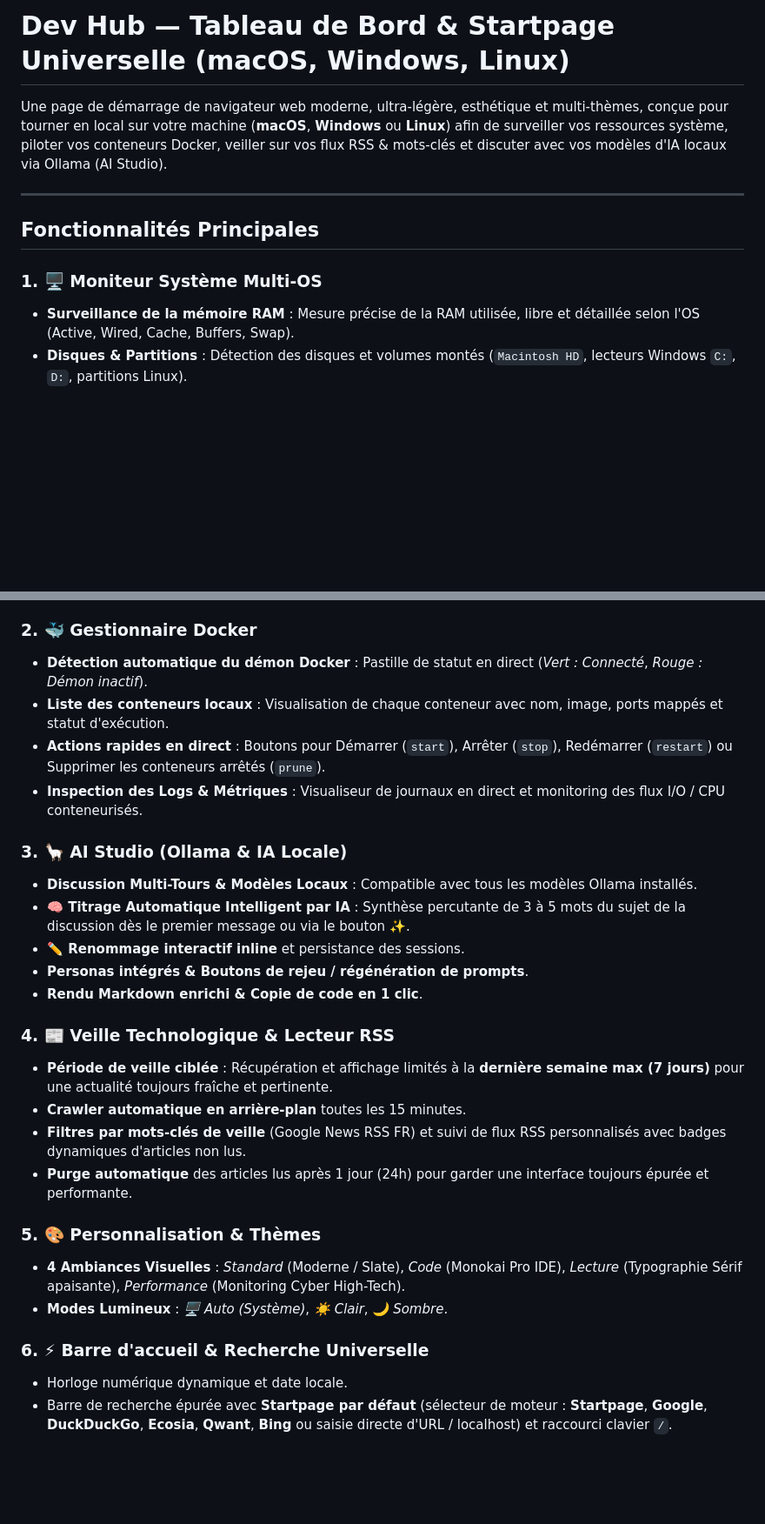
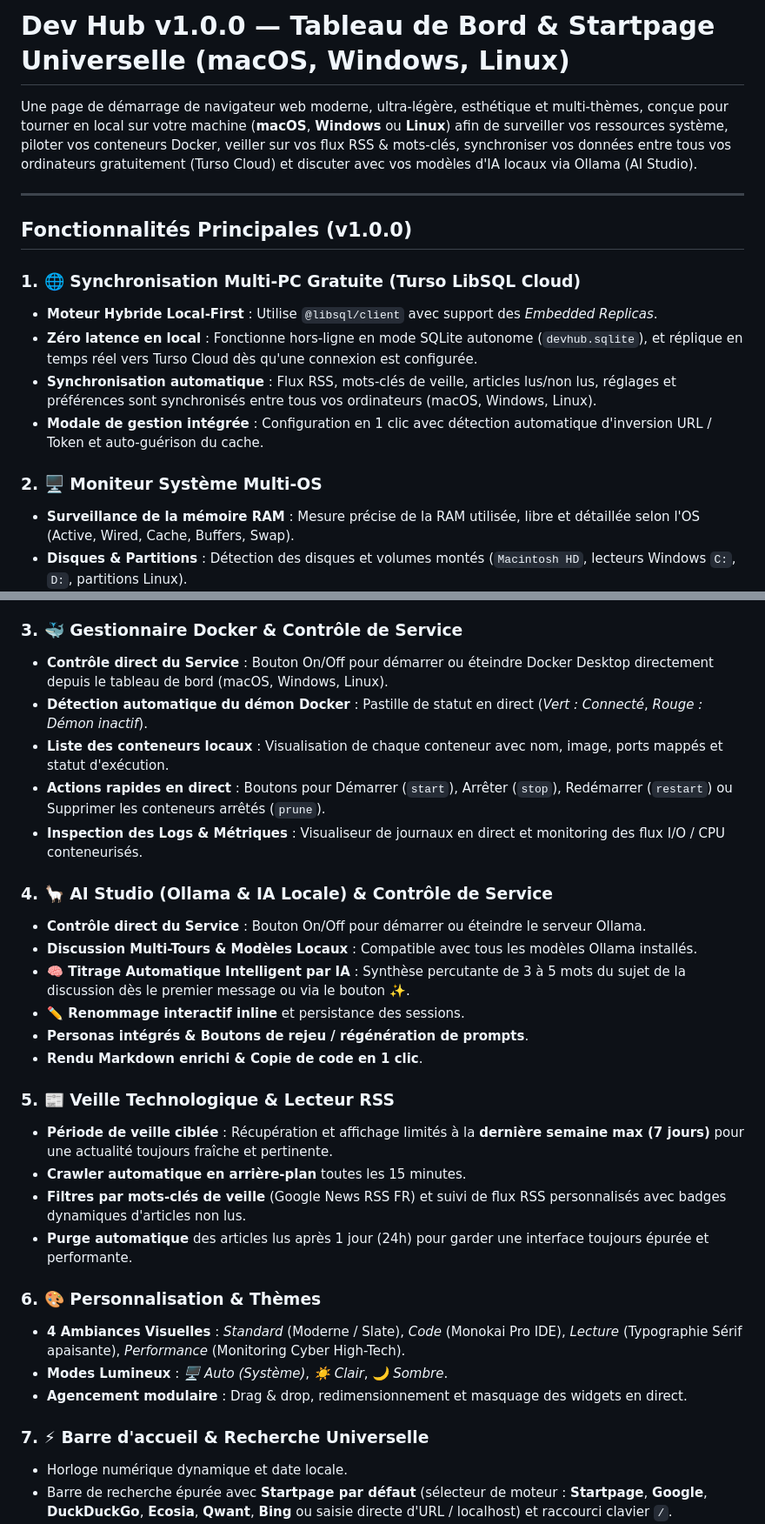
Before and after one commit to Illenhad/devhub-startpage-dashboard, a Markdown page: README.md, 2 parts joined by grey strips. Shown at 87% size. Drawn GitHub-style; blank space fills up the shorter version.

Commit message:
release(v1.0.0): official 1.0.0 release of DevHub startpage dashboard
- Multi-OS local developer dashboard and startpage (macOS, Windows, Linux)
- Real-time system monitoring (CPU, RAM, Disks, Network, Thermals)
- Docker Desktop control (lifecycle start/stop, containers, logs, metrics)
- Ollama AI Studio (lifecycle start/stop, multi-turn chat, auto-titling, personas)
- Tech Watch & RSS Reader with unified aggregation and reader mode
- Multi-PC synchronization via Turso LibSQL Cloud with embedded replica
- Modern customizable interface with themes, layouts, and startpage search

```diff
--- a/README.md
+++ b/README.md
@@ -1,12 +1,18 @@
-# Dev Hub — Tableau de Bord & Startpage Universelle (macOS, Windows, Linux)
+# Dev Hub v1.0.0 — Tableau de Bord & Startpage Universelle (macOS, Windows, Linux)
 
-Une page de démarrage de navigateur web moderne, ultra-légère, esthétique et multi-thèmes, conçue pour tourner en local sur votre machine (**macOS**, **Windows** ou **Linux**) afin de surveiller vos ressources système, piloter vos conteneurs Docker, veiller sur vos flux RSS & mots-clés et discuter avec vos modèles d'IA locaux via Ollama (AI Studio).
+Une page de démarrage de navigateur web moderne, ultra-légère, esthétique et multi-thèmes, conçue pour tourner en local sur votre machine (**macOS**, **Windows** ou **Linux**) afin de surveiller vos ressources système, piloter vos conteneurs Docker, veiller sur vos flux RSS & mots-clés, synchroniser vos données entre tous vos ordinateurs gratuitement (Turso Cloud) et discuter avec vos modèles d'IA locaux via Ollama (AI Studio).
 
 ---
 
-## Fonctionnalités Principales
+## Fonctionnalités Principales (v1.0.0)
 
-### 1. 🖥️ Moniteur Système Multi-OS
+### 1. 🌐 Synchronisation Multi-PC Gratuite (Turso LibSQL Cloud)
+- **Moteur Hybride Local-First** : Utilise `@libsql/client` avec support des *Embedded Replicas*.
+- **Zéro latence en local** : Fonctionne hors-ligne en mode SQLite autonome (`devhub.sqlite`), et réplique en temps réel vers Turso Cloud dès qu'une connexion est configurée.
+- **Synchronisation automatique** : Flux RSS, mots-clés de veille, articles lus/non lus, réglages et préférences sont synchronisés entre tous vos ordinateurs (macOS, Windows, Linux).
+- **Modale de gestion intégrée** : Configuration en 1 clic avec détection automatique d'inversion URL / Token et auto-guérison du cache.
+
+### 2. 🖥️ Moniteur Système Multi-OS
 - **Surveillance de la mémoire RAM** : Mesure précise de la RAM utilisée, libre et détaillée selon l'OS (Active, Wired, Cache, Buffers, Swap).
 - **Disques & Partitions** : Détection des disques et volumes montés (`Macintosh HD`, lecteurs Windows `C:`, `D:`, partitions Linux).
 - **Moniteur de Processus & Top Consommateurs** : Liste triable et filtrable avec PID, utilisateur, CPU%, Mémoire et temps d'activité.
@@ -17,30 +23,33 @@ Une page de démarrage de navigateur web moderne, ultra-légère, esthétique et
   - Bouton d'actualisation manuelle immédiate.
   - Interrupteur (toggle) pour activer le rafraîchissement automatique avec choix de l'intervalle (**2s, 5s, 10s, 30s**).
 
-### 2. 🐳 Gestionnaire Docker
+### 3. 🐳 Gestionnaire Docker & Contrôle de Service
+- **Contrôle direct du Service** : Bouton On/Off pour démarrer ou éteindre Docker Desktop directement depuis le tableau de bord (macOS, Windows, Linux).
 - **Détection automatique du démon Docker** : Pastille de statut en direct (*Vert : Connecté*, *Rouge : Démon inactif*).
 - **Liste des conteneurs locaux** : Visualisation de chaque conteneur avec nom, image, ports mappés et statut d'exécution.
 - **Actions rapides en direct** : Boutons pour Démarrer (`start`), Arrêter (`stop`), Redémarrer (`restart`) ou Supprimer les conteneurs arrêtés (`prune`).
 - **Inspection des Logs & Métriques** : Visualiseur de journaux en direct et monitoring des flux I/O / CPU conteneurisés.
 
-### 3. 🦙 AI Studio (Ollama & IA Locale)
+### 4. 🦙 AI Studio (Ollama & IA Locale) & Contrôle de Service
+- **Contrôle direct du Service** : Bouton On/Off pour démarrer ou éteindre le serveur Ollama.
 - **Discussion Multi-Tours & Modèles Locaux** : Compatible avec tous les modèles Ollama installés.
 - **🧠 Titrage Automatique Intelligent par IA** : Synthèse percutante de 3 à 5 mots du sujet de la discussion dès le premier message ou via le bouton **✨**.
 - **✏️ Renommage interactif inline** et persistance des sessions.
 - **Personas intégrés & Boutons de rejeu / régénération de prompts**.
 - **Rendu Markdown enrichi & Copie de code en 1 clic**.
 
-### 4. 📰 Veille Technologique & Lecteur RSS
+### 5. 📰 Veille Technologique & Lecteur RSS
 - **Période de veille ciblée** : Récupération et affichage limités à la **dernière semaine max (7 jours)** pour une actualité toujours fraîche et pertinente.
 - **Crawler automatique en arrière-plan** toutes les 15 minutes.
 - **Filtres par mots-clés de veille** (Google News RSS FR) et suivi de flux RSS personnalisés avec badges dynamiques d'articles non lus.
 - **Purge automatique** des articles lus après 1 jour (24h) pour garder une interface toujours épurée et performante.
 
-### 5. 🎨 Personnalisation & Thèmes
+### 6. 🎨 Personnalisation & Thèmes
 - **4 Ambiances Visuelles** : *Standard* (Moderne / Slate), *Code* (Monokai Pro IDE), *Lecture* (Typographie Sérif apaisante), *Performance* (Monitoring Cyber High-Tech).
 - **Modes Lumineux** : *🖥️ Auto (Système)*, *☀️ Clair*, *🌙 Sombre*.
+- **Agencement modulaire** : Drag & drop, redimensionnement et masquage des widgets en direct.
 
-### 6. ⚡ Barre d'accueil & Recherche Universelle
+### 7. ⚡ Barre d'accueil & Recherche Universelle
 - Horloge numérique dynamique et date locale.
 - Barre de recherche épurée avec **Startpage par défaut** (sélecteur de moteur : **Startpage**, **Google**, **DuckDuckGo**, **Ecosia**, **Qwant**, **Bing** ou saisie directe d'URL / localhost) et raccourci clavier `/`.
 - Mémorisation automatique de votre moteur de recherche favori dans SQLite.
```
